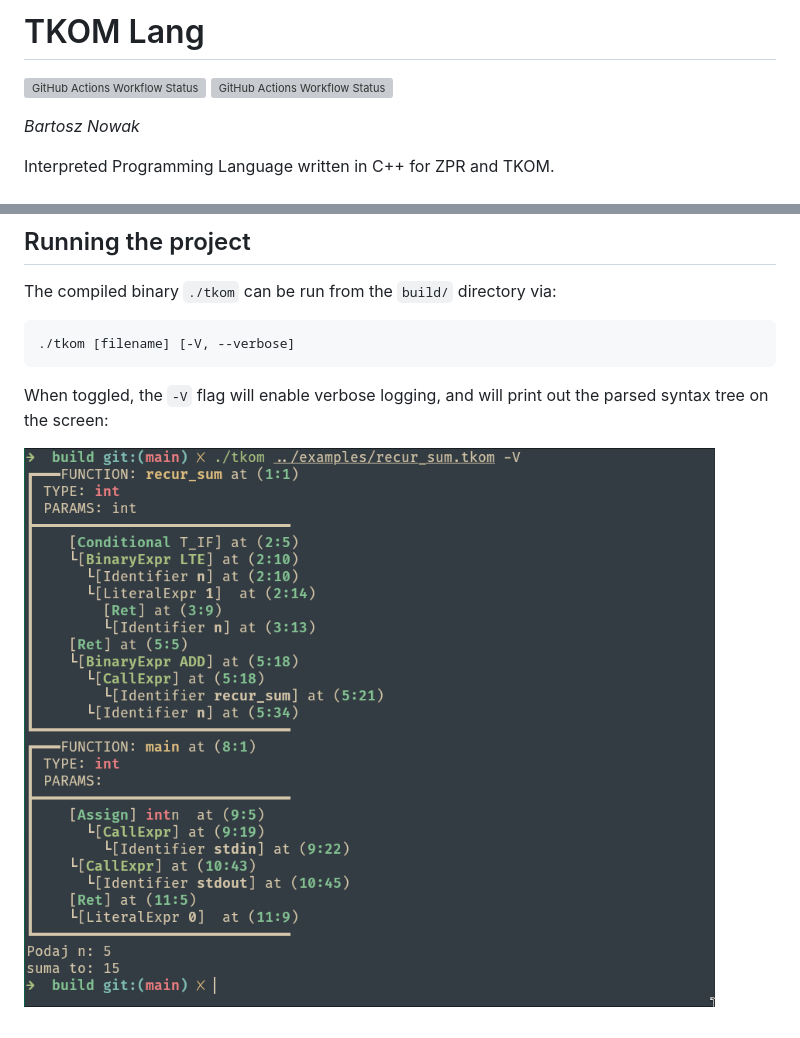
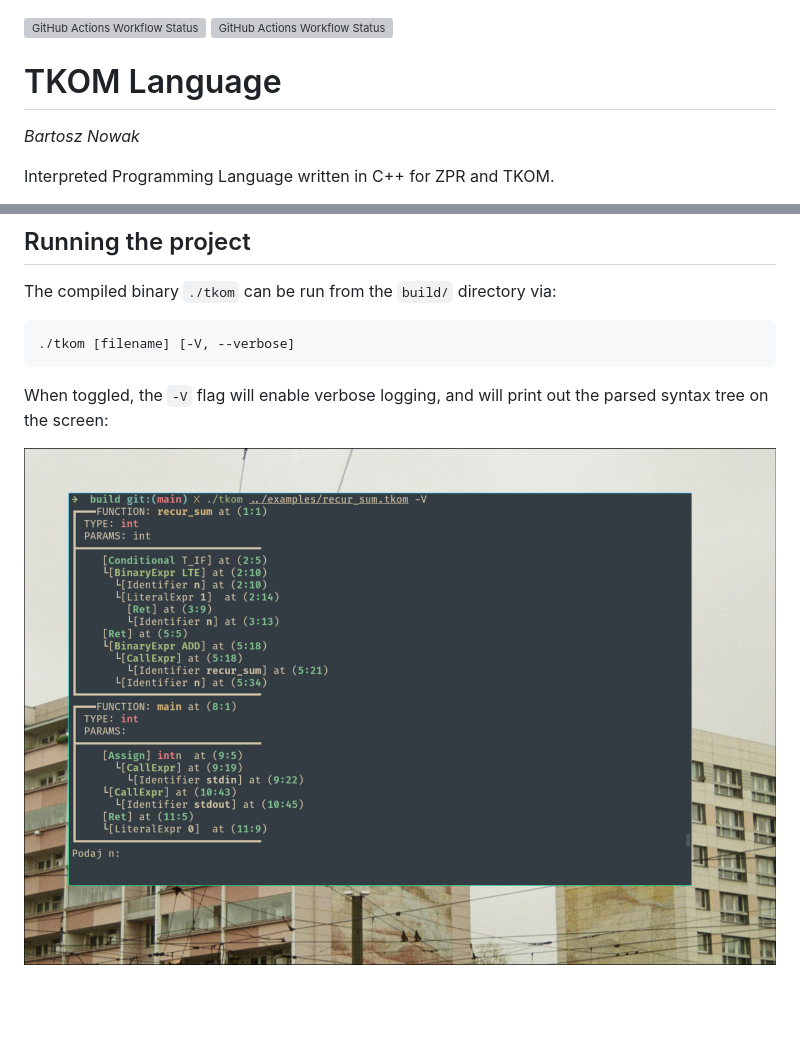
Before and after one commit to doaads/tkom-lang, a Markdown page: README.md, 2 parts joined by grey strips. GitHub-like rendering; pictures changed too: img/2025-06-03-12-55-47.png (added); blank space fills up the shorter version; grey boxes are pictures that could not be loaded.

Commit message:
docs: final docs and README updates

```diff
--- a/README.md
+++ b/README.md
@@ -1,7 +1,7 @@
-# TKOM Lang
-
 ![GitHub Actions Workflow Status](https://img.shields.io/github/actions/workflow/status/doaads/tkom-lang/cmake-multi-platform.yml)
 ![GitHub Actions Workflow Status](https://img.shields.io/github/actions/workflow/status/doaads/tkom-lang/docs.yml?label=docs)
+
+# TKOM Language
 
 *Bartosz Nowak*
 
@@ -32,4 +34,4 @@ The compiled binary `./tkom` can be run from the `build/` directory via:
 
 When toggled, the `-V` flag will enable verbose logging, and will print out the parsed syntax tree on the screen:
 
-![](img/2025-06-03-12-42-08.png)
+![](img/2025-06-03-12-55-47.png)
```
Also changed, not shown: other parts of README.md (+2 -0 lines), docs/ZPR/final_docs.md (+61 -2 lines).
